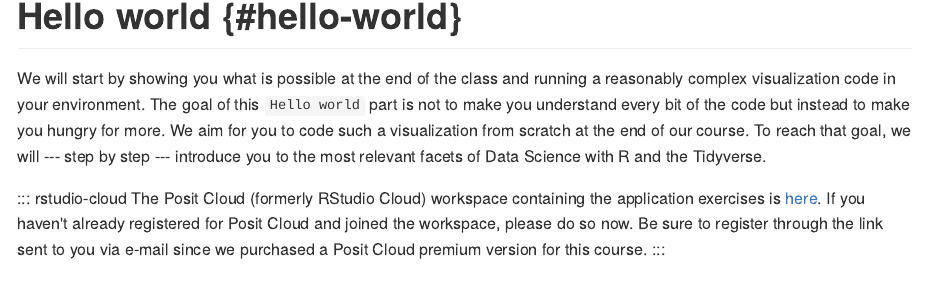
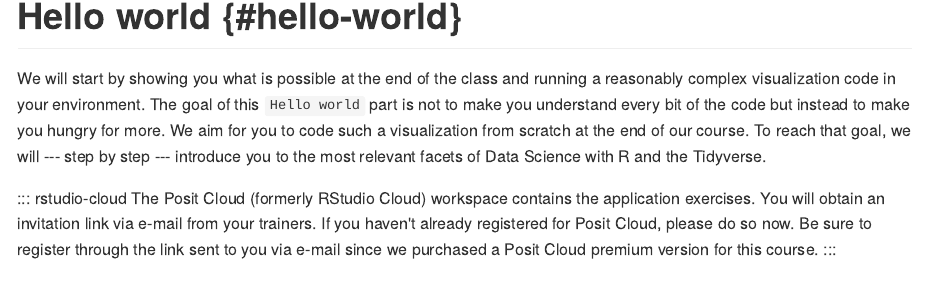
Before and after one commit to coding-intro/R_Intro, an R Markdown document (01-hello-world.Rmd): the page in a window 1100 px wide, from 130 px down. The pictures show the output file docs/01-hello-world.md that the author committed with the source, drawn offline in the style of GitHub.

Commit message:
Change link

```diff
--- a/01-hello-world.Rmd
+++ b/01-hello-world.Rmd
@@ -8,8 +8,9 @@ We aim for you to code such a visualization from scratch at the end of our cours
 To reach that goal, we will --- step by step --- introduce you to the most relevant facets of Data Science with R and the Tidyverse.
 
 ::: rstudio-cloud
-The Posit Cloud (formerly RStudio Cloud) workspace containing the application exercises is [here](https://posit.cloud/spaces/389550).
-If you haven't already registered for Posit Cloud and joined the workspace, please do so now.
+The Posit Cloud (formerly RStudio Cloud) workspace contains the application exercises.
+You will obtain an invitation link via e-mail from your trainers.
+If you haven't already registered for Posit Cloud, please do so now.
 Be sure to register through the link sent to you via e-mail since we purchased a Posit Cloud premium version for this course.
 :::
 
```
Also changed, not shown: docs/01-hello-world.md, docs/index.md, docs/search.json, docs/search_index.json, 8 other files.
